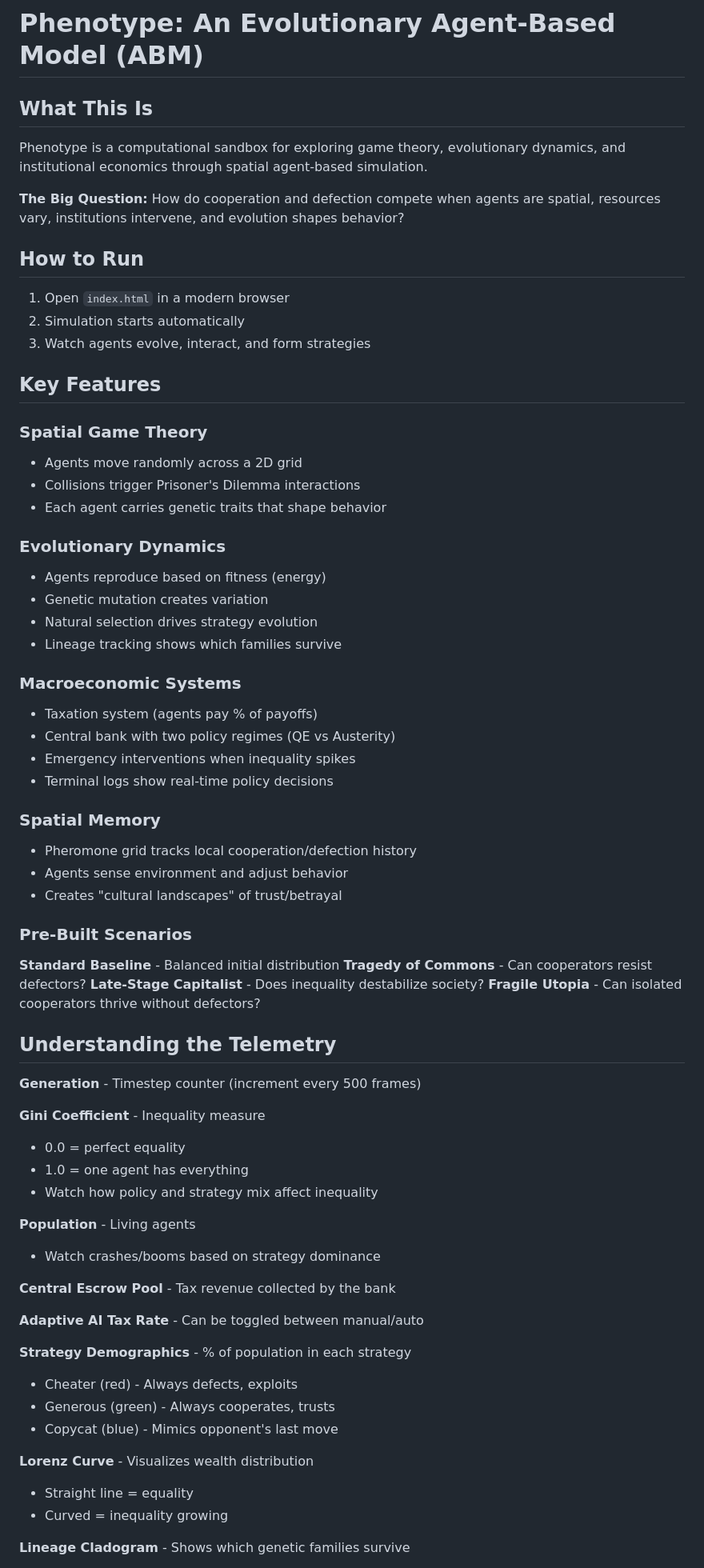
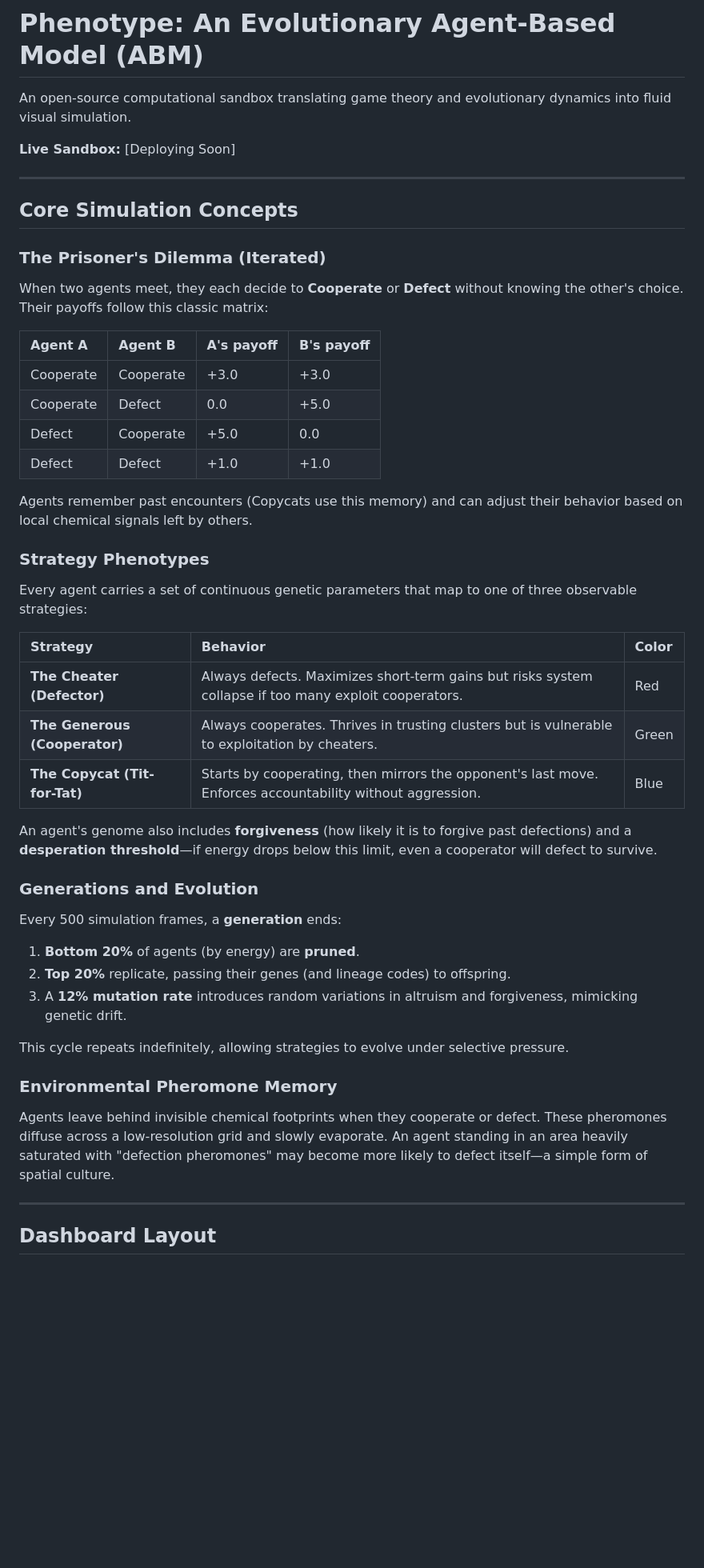
Before and after one commit to AnwitaDPillai/phenotype-abm, a Markdown page: README.md, the part around one of its changes. Shown at 80% size. Rendered like a GitHub page; blank space fills up the shorter version.

```diff
--- a/README.md
+++ b/README.md
@@ -1,71 +1,53 @@
 # Phenotype: An Evolutionary Agent-Based Model (ABM)
 
-## What This Is
+An open-source computational sandbox translating game theory and evolutionary dynamics into fluid visual simulation.
 
-Phenotype is a computational sandbox for exploring game theory, evolutionary dynamics, and institutional economics through spatial agent-based simulation.
+**Live Sandbox:** [Deploying Soon]
 
-**The Big Question:** How do cooperation and defection compete when agents are spatial, resources vary, institutions intervene, and evolution shapes behavior?
+---
 
-## How to Run
+## Core Simulation Concepts
 
-1. Open `index.html` in a modern browser
-2. Simulation starts automatically
-3. Watch agents evolve, interact, and form strategies
+### The Prisoner's Dilemma (Iterated)
 
-## Key Features
+When two agents meet, they each decide to **Cooperate** or **Defect** without knowing the other's choice. Their payoffs follow this classic matrix:
 
-### Spatial Game Theory
-- Agents move randomly across a 2D grid
-- Collisions trigger Prisoner's Dilemma interactions
-- Each agent carries genetic traits that shape behavior
+| Agent A | Agent B | A's payoff | B's payoff |
+|:---|:---|:---|:---|
+| Cooperate | Cooperate | +3.0 | +3.0 |
+| Cooperate | Defect    | 0.0  | +5.0 |
+| Defect    | Cooperate | +5.0 | 0.0  |
+| Defect    | Defect    | +1.0 | +1.0 |
 
-### Evolutionary Dynamics
-- Agents reproduce based on fitness (energy)
-- Genetic mutation creates variation
-- Natural selection drives strategy evolution
-- Lineage tracking shows which families survive
+Agents remember past encounters (Copycats use this memory) and can adjust their behavior based on local chemical signals left by others.
 
-### Macroeconomic Systems
-- Taxation system (agents pay % of payoffs)
-- Central bank with two policy regimes (QE vs Austerity)
-- Emergency interventions when inequality spikes
-- Terminal logs show real-time policy decisions
+### Strategy Phenotypes
 
-### Spatial Memory
-- Pheromone grid tracks local cooperation/defection history
-- Agents sense environment and adjust behavior
-- Creates "cultural landscapes" of trust/betrayal
+Every agent carries a set of continuous genetic parameters that map to one of three observable strategies:
 
-### Pre-Built Scenarios
-**Standard Baseline** - Balanced initial distribution
-**Tragedy of Commons** - Can cooperators resist defectors?
-**Late-Stage Capitalist** - Does inequality destabilize society?
-**Fragile Utopia** - Can isolated cooperators thrive without defectors?
+| Strategy | Behavior | Color |
+|:---|:---|:---|
+| **The Cheater (Defector)** | Always defects. Maximizes short-term gains but risks system collapse if too many exploit cooperators. | Red |
+| **The Generous (Cooperator)** | Always cooperates. Thrives in trusting clusters but is vulnerable to exploitation by cheaters. | Green |
+| **The Copycat (Tit-for-Tat)** | Starts by cooperating, then mirrors the opponent's last move. Enforces accountability without aggression. | Blue |
 
-## Understanding the Telemetry
+An agent's genome also includes **forgiveness** (how likely it is to forgive past defections) and a **desperation threshold**—if energy drops below this limit, even a cooperator will defect to survive.
 
-**Generation** - Timestep counter (increment every 500 frames)
+### Generations and Evolution
 
-**Gini Coefficient** - Inequality measure
-- 0.0 = perfect equality
-- 1.0 = one agent has everything
-- Watch how policy and strategy mix affect inequality
+Every 500 simulation frames, a **generation** ends:
 
-**Population** - Living agents
-- Watch crashes/booms based on strategy dominance
+1. **Bottom 20%** of agents (by energy) are **pruned**.
+2. **Top 20%** replicate, passing their genes (and lineage codes) to offspring.
+3. A **12% mutation rate** introduces random variations in altruism and forgiveness, mimicking genetic drift.
 
-**Central Escrow Pool** - Tax revenue collected by the bank
+This cycle repeats indefinitely, allowing strategies to evolve under selective pressure.
 
-**Adaptive AI Tax Rate** - Can be toggled between manual/auto
+### Environmental Pheromone Memory
 
-**Strategy Demographics** - % of population in each strategy
-- Cheater (red) - Always defects, exploits
-- Generous (green) - Always cooperates, trusts
-- Copycat (blue) - Mimics opponent's last move
+Agents leave behind invisible chemical footprints when they cooperate or defect. These pheromones diffuse across a low-resolution grid and slowly evaporate. An agent standing in an area heavily saturated with "defection pheromones" may become more likely to defect itself—a simple form of spatial culture.
 
-**Lorenz Curve** - Visualizes wealth distribution
-- Straight line = equality
-- Curved = inequality growing
+---
 
-**Lineage Cladogram** - Shows which genetic families survive
+## Dashboard Layout
 
```
Also changed, not shown: other parts of README.md (+48 -25 lines).
